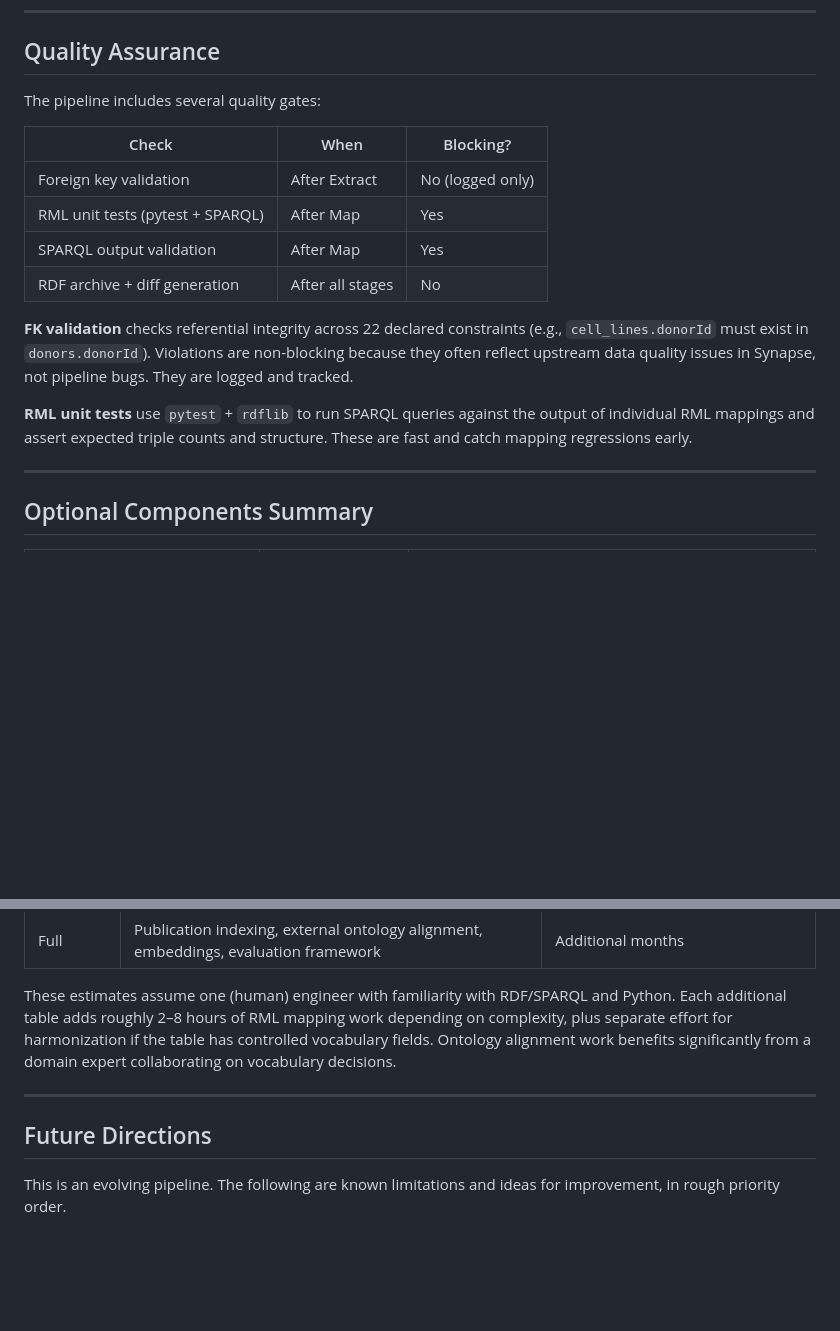
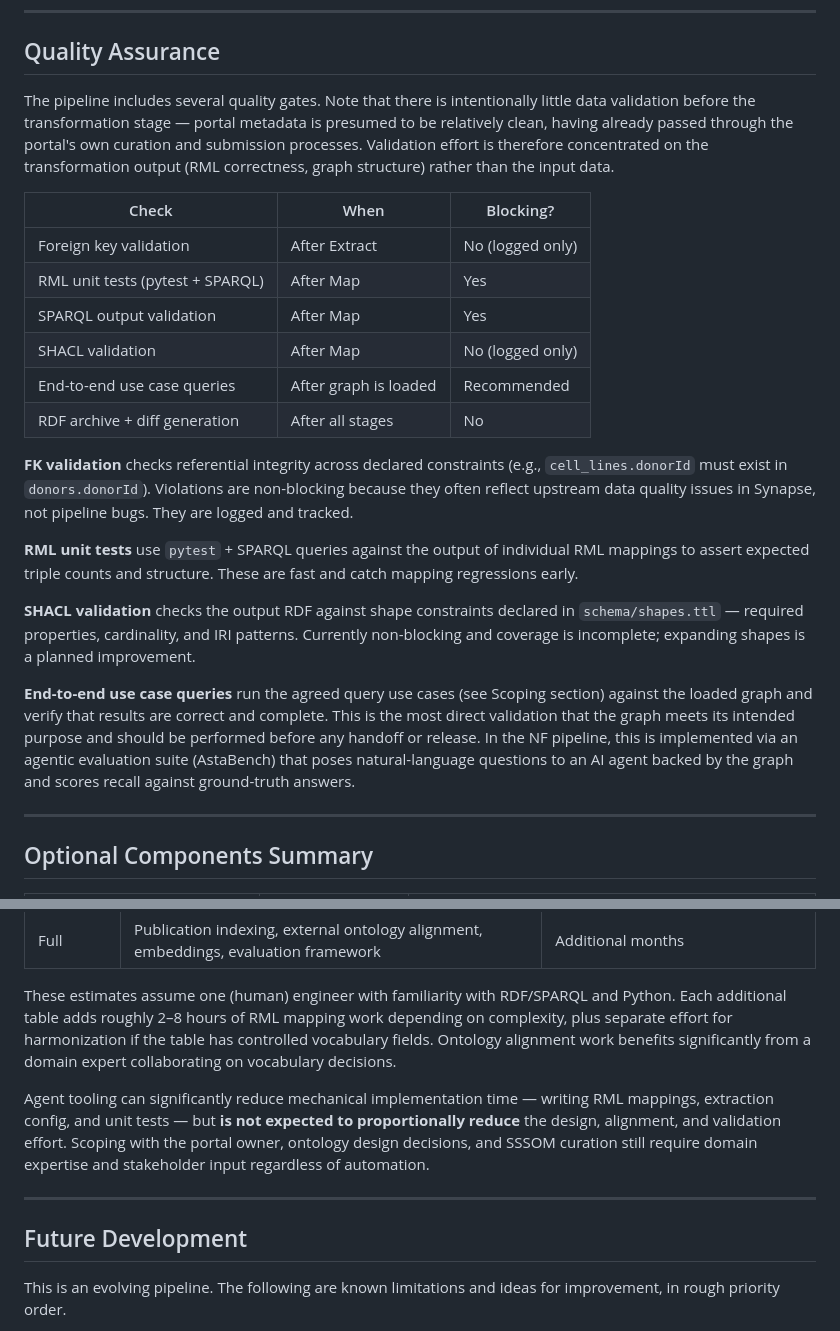
Before and after one commit to nf-osi/kg-pipeline, a Markdown page: docs/kg-pipeline-architecture.md, 2 parts joined by grey strips. Rendered like a GitHub page; blank space fills up the shorter version.

Commit message:
Add note

```diff
--- a/docs/kg-pipeline-architecture.md
+++ b/docs/kg-pipeline-architecture.md
@@ -364,18 +364,24 @@ Derived assets are declared with explicit upstream dependencies, so the full gra
 
 ## Quality Assurance
 
-The pipeline includes several quality gates:
+The pipeline includes several quality gates. Note that there is intentionally little data validation before the transformation stage — portal metadata is presumed to be relatively clean, having already passed through the portal's own curation and submission processes. Validation effort is therefore concentrated on the transformation output (RML correctness, graph structure) rather than the input data.
 
 | Check | When | Blocking? |
 |---|---|---|
 | Foreign key validation | After Extract | No (logged only) |
 | RML unit tests (pytest + SPARQL) | After Map | Yes |
 | SPARQL output validation | After Map | Yes |
+| SHACL validation | After Map | No (logged only) |
+| End-to-end use case queries | After graph is loaded | Recommended |
 | RDF archive + diff generation | After all stages | No |
 
-**FK validation** checks referential integrity across 22 declared constraints (e.g., `cell_lines.donorId` must exist in `donors.donorId`). Violations are non-blocking because they often reflect upstream data quality issues in Synapse, not pipeline bugs. They are logged and tracked.
+**FK validation** checks referential integrity across declared constraints (e.g., `cell_lines.donorId` must exist in `donors.donorId`). Violations are non-blocking because they often reflect upstream data quality issues in Synapse, not pipeline bugs. They are logged and tracked.
 
-**RML unit tests** use `pytest` + `rdflib` to run SPARQL queries against the output of individual RML mappings and assert expected triple counts and structure. These are fast and catch mapping regressions early.
+**RML unit tests** use `pytest` + SPARQL queries against the output of individual RML mappings to assert expected triple counts and structure. These are fast and catch mapping regressions early.
+
+**SHACL validation** checks the output RDF against shape constraints declared in `schema/shapes.ttl` — required properties, cardinality, and IRI patterns. Currently non-blocking and coverage is incomplete; expanding shapes is a planned improvement.
+
+**End-to-end use case queries** run the agreed query use cases (see Scoping section) against the loaded graph and verify that results are correct and complete. This is the most direct validation that the graph meets its intended purpose and should be performed before any handoff or release. In the NF pipeline, this is implemented via an agentic evaluation suite (AstaBench) that poses natural-language questions to an AI agent backed by the graph and scores recall against ground-truth answers.
 
 ---
 
@@ -426,9 +432,11 @@ This pipeline was built for the NF Research Tools Portal but is designed with ge
 
 These estimates assume one (human) engineer with familiarity with RDF/SPARQL and Python. Each additional table adds roughly 2–8 hours of RML mapping work depending on complexity, plus separate effort for harmonization if the table has controlled vocabulary fields. Ontology alignment work benefits significantly from a domain expert collaborating on vocabulary decisions.
 
+Agent tooling can significantly reduce mechanical implementation time — writing RML mappings, extraction config, and unit tests — but **is not expected to proportionally reduce** the design, alignment, and validation effort. Scoping with the portal owner, ontology design decisions, and SSSOM curation still require domain expertise and stakeholder input regardless of automation.
+
 ---
 
-## Future Directions
+## Future Development
 
 This is an evolving pipeline. The following are known limitations and ideas for improvement, in rough priority order.
 
```
